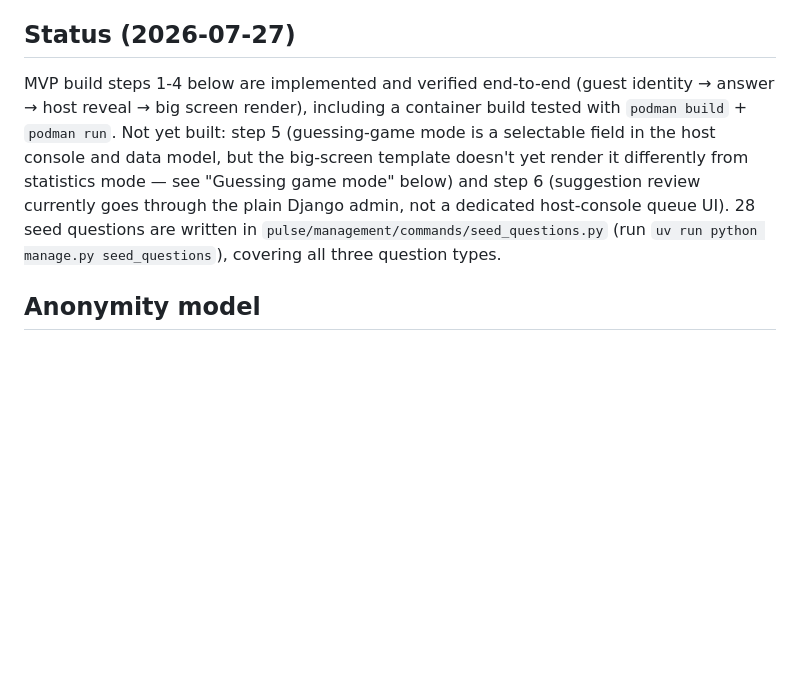
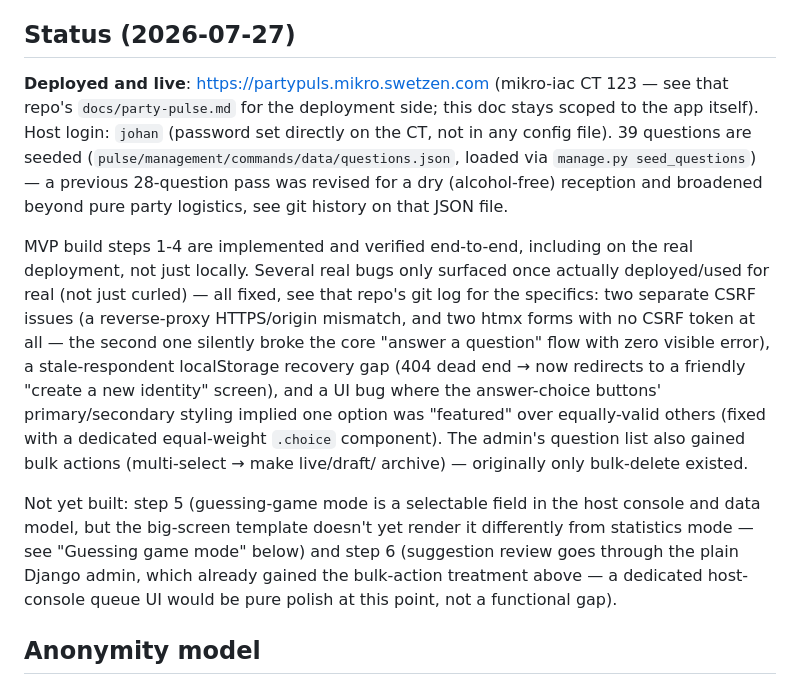
Before and after one commit to jswetzen/party-pulse, a Markdown page: PLAN.md, the part around the change. GitHub-like rendering; blank space fills up the shorter version.

Commit message:
Update PLAN.md status: deployed and live, today's fixes summarized
Co-Authored-By: Claude Sonnet 5 <noreply@anthropic.com>
Claude-Session: https://claude.ai/code/session_015HiJzhrtY84PxVzXEcMr7L

```diff
--- a/PLAN.md
+++ b/PLAN.md
@@ -10,14 +10,29 @@ afterward if it's fun.
 
 ## Status (2026-07-27)
 
-MVP build steps 1-4 below are implemented and verified end-to-end (guest identity → answer →
-host reveal → big screen render), including a container build tested with `podman build` +
-`podman run`. Not yet built: step 5 (guessing-game mode is a selectable field in the host console
-and data model, but the big-screen template doesn't yet render it differently from statistics
-mode — see "Guessing game mode" below) and step 6 (suggestion review currently goes through the
-plain Django admin, not a dedicated host-console queue UI). 28 seed questions are written in
-`pulse/management/commands/seed_questions.py` (run `uv run python manage.py seed_questions`),
-covering all three question types.
+**Deployed and live**: https://partypuls.mikro.swetzen.com (mikro-iac CT 123 — see that repo's
+`docs/party-pulse.md` for the deployment side; this doc stays scoped to the app itself). Host
+login: `johan` (password set directly on the CT, not in any config file). 39 questions are seeded
+(`pulse/management/commands/data/questions.json`, loaded via `manage.py seed_questions`) — a
+previous 28-question pass was revised for a dry (alcohol-free) reception and broadened beyond
+pure party logistics, see git history on that JSON file.
+
+MVP build steps 1-4 are implemented and verified end-to-end, including on the real deployment,
+not just locally. Several real bugs only surfaced once actually deployed/used for real (not just
+curled) — all fixed, see that repo's git log for the specifics: two separate CSRF issues (a
+reverse-proxy HTTPS/origin mismatch, and two htmx forms with no CSRF token at all — the second
+one silently broke the core "answer a question" flow with zero visible error), a stale-respondent
+localStorage recovery gap (404 dead end → now redirects to a friendly "create a new identity"
+screen), and a UI bug where the answer-choice buttons' primary/secondary styling implied one
+option was "featured" over equally-valid others (fixed with a dedicated equal-weight `.choice`
+component). The admin's question list also gained bulk actions (multi-select → make live/draft/
+archive) — originally only bulk-delete existed.
+
+Not yet built: step 5 (guessing-game mode is a selectable field in the host console and data
+model, but the big-screen template doesn't yet render it differently from statistics mode — see
+"Guessing game mode" below) and step 6 (suggestion review goes through the plain Django admin,
+which already gained the bulk-action treatment above — a dedicated host-console queue UI would
+be pure polish at this point, not a functional gap).
 
 ## Anonymity model
 
```
